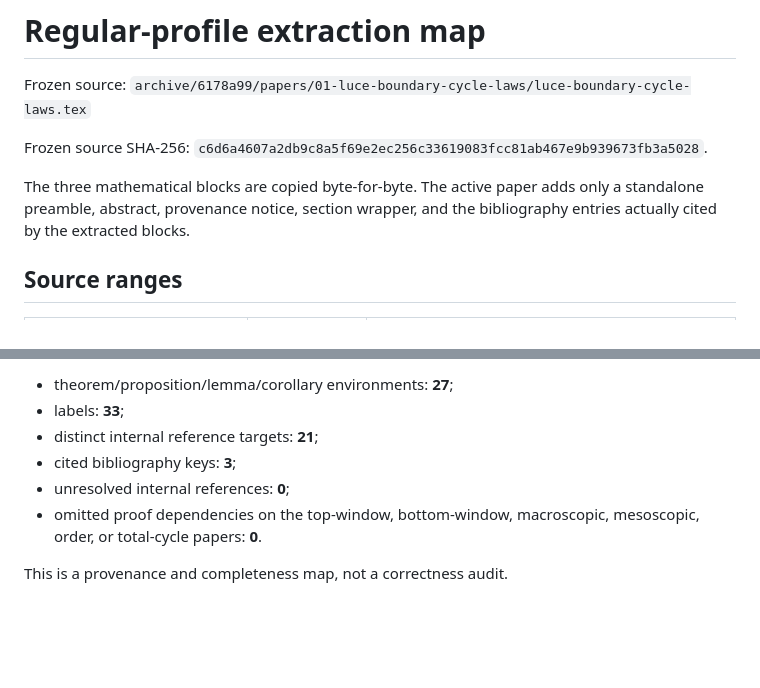
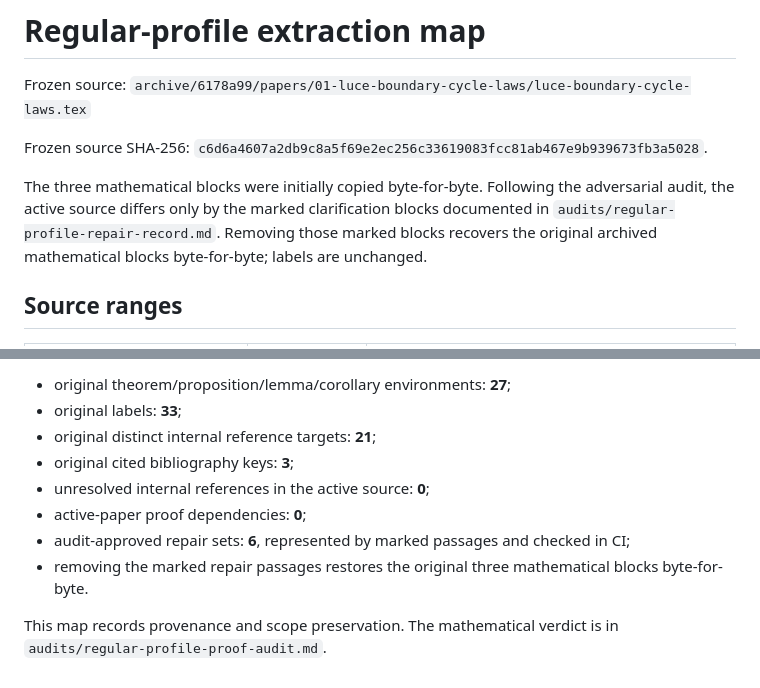
Before and after one commit to long-mathematics/luce-tsetlin-permutations, a Markdown page: papers/regular-profile-cycles/EXTRACTION_MAP.md, 2 parts joined by grey strips. GitHub-like rendering; blank space fills up the shorter version.

```diff
--- a/papers/regular-profile-cycles/EXTRACTION_MAP.md
+++ b/papers/regular-profile-cycles/EXTRACTION_MAP.md
@@ -5,7 +5,7 @@ Frozen source:
 
 Frozen source SHA-256: `c6d6a4607a2db9c8a5f69e2ec256c33619083fcc81ab467e9b939673fb3a5028`.
 
-The three mathematical blocks are copied byte-for-byte. The active paper adds only a standalone preamble, abstract, provenance notice, section wrapper, and the bibliography entries actually cited by the extracted blocks.
+The three mathematical blocks were initially copied byte-for-byte. Following the adversarial audit, the active source differs only by the marked clarification blocks documented in `audits/regular-profile-repair-record.md`. Removing those marked blocks recovers the original archived mathematical blocks byte-for-byte; labels are unchanged.
 
 ## Source ranges
 
@@ -53,9 +53,11 @@ Labels are intentionally unchanged, so every old label is also the new label.
 
-- theorem/proposition/lemma/corollary environments: **27**;
-- labels: **33**;
-- distinct internal reference targets: **21**;
-- cited bibliography keys: **3**;
-- unresolved internal references: **0**;
-- omitted proof dependencies on the top-window, bottom-window, macroscopic, mesoscopic, order, or total-cycle papers: **0**.
+- original theorem/proposition/lemma/corollary environments: **27**;
+- original labels: **33**;
+- original distinct internal reference targets: **21**;
+- original cited bibliography keys: **3**;
+- unresolved internal references in the active source: **0**;
+- active-paper proof dependencies: **0**;
+- audit-approved repair sets: **6**, represented by marked passages and checked in CI;
+- removing the marked repair passages restores the original three mathematical blocks byte-for-byte.
 
-This is a provenance and completeness map, not a correctness audit.
+This map records provenance and scope preservation. The mathematical verdict is in `audits/regular-profile-proof-audit.md`.
```
Also changed, not shown: other parts of papers/regular-profile-cycles/EXTRACTION_MAP.md (+30 -30 lines).
